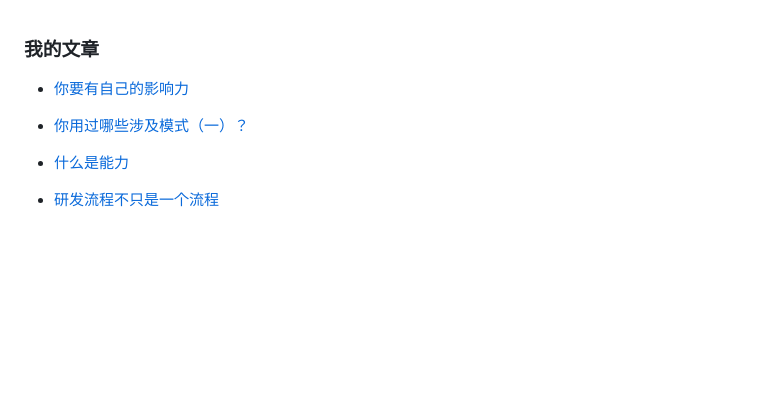
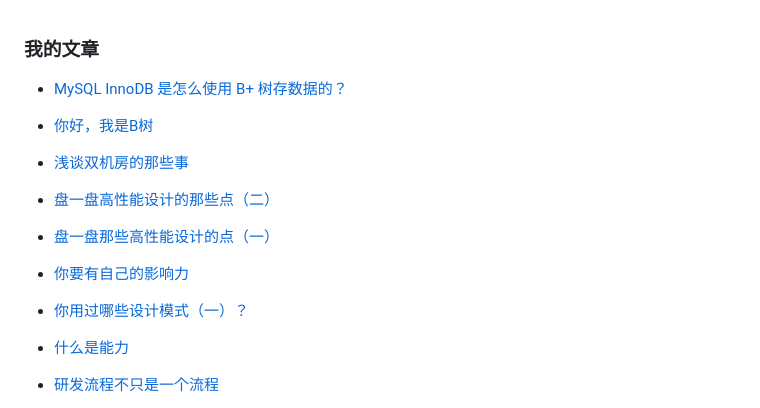
Before and after one commit to windwant/windwant.github.io, a Markdown page: README.md, the part around the change. Rendered like a GitHub page; blank space fills up the shorter version.

```diff
--- a/README.md
+++ b/README.md
@@ -1,8 +1,18 @@
 ### 我的文章
+
+- [MySQL InnoDB 是怎么使用 B+ 树存数据的？](https://mp.weixin.qq.com/s/Ibar15H2Zmua6AVgiLHRZg)
+
+- [你好，我是B树](https://mp.weixin.qq.com/s/ghgp4VTzbGihEa2OeB_M8Q)
+
+- [浅谈双机房的那些事](https://mp.weixin.qq.com/s/Dfooi9oA3CVththGAnVnDg)
+
+- [盘一盘高性能设计的那些点（二）](https://mp.weixin.qq.com/s/hgHqn18QQmwIfDwmM6LGEQ)
+
+- [盘一盘那些高性能设计的点（一）](https://mp.weixin.qq.com/s/TwCEaXIPPS_YRFVmasP1ig)
 
 - [你要有自己的影响力](https://mp.weixin.qq.com/s/XA82ARaBw9HiYpGNRWxY-g)
 
-- [你用过哪些涉及模式（一）？](https://mp.weixin.qq.com/s/2VQq0LGhV9cFmsBCQTvNqg)
+- [你用过哪些设计模式（一）？](https://mp.weixin.qq.com/s/2VQq0LGhV9cFmsBCQTvNqg)
 
 - [什么是能力](https://mp.weixin.qq.com/s/nDUNoczxlKbme7I2OcaiDg)
 
```
